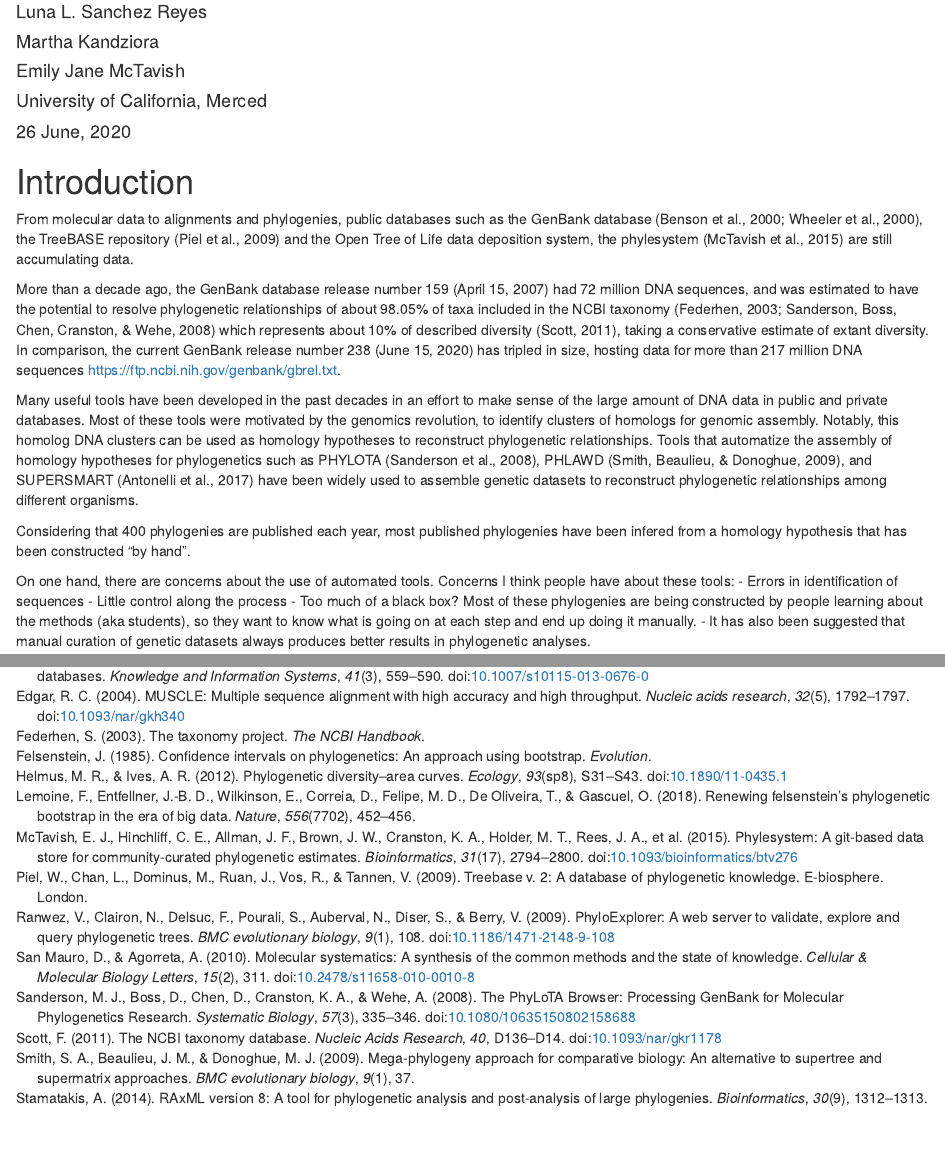
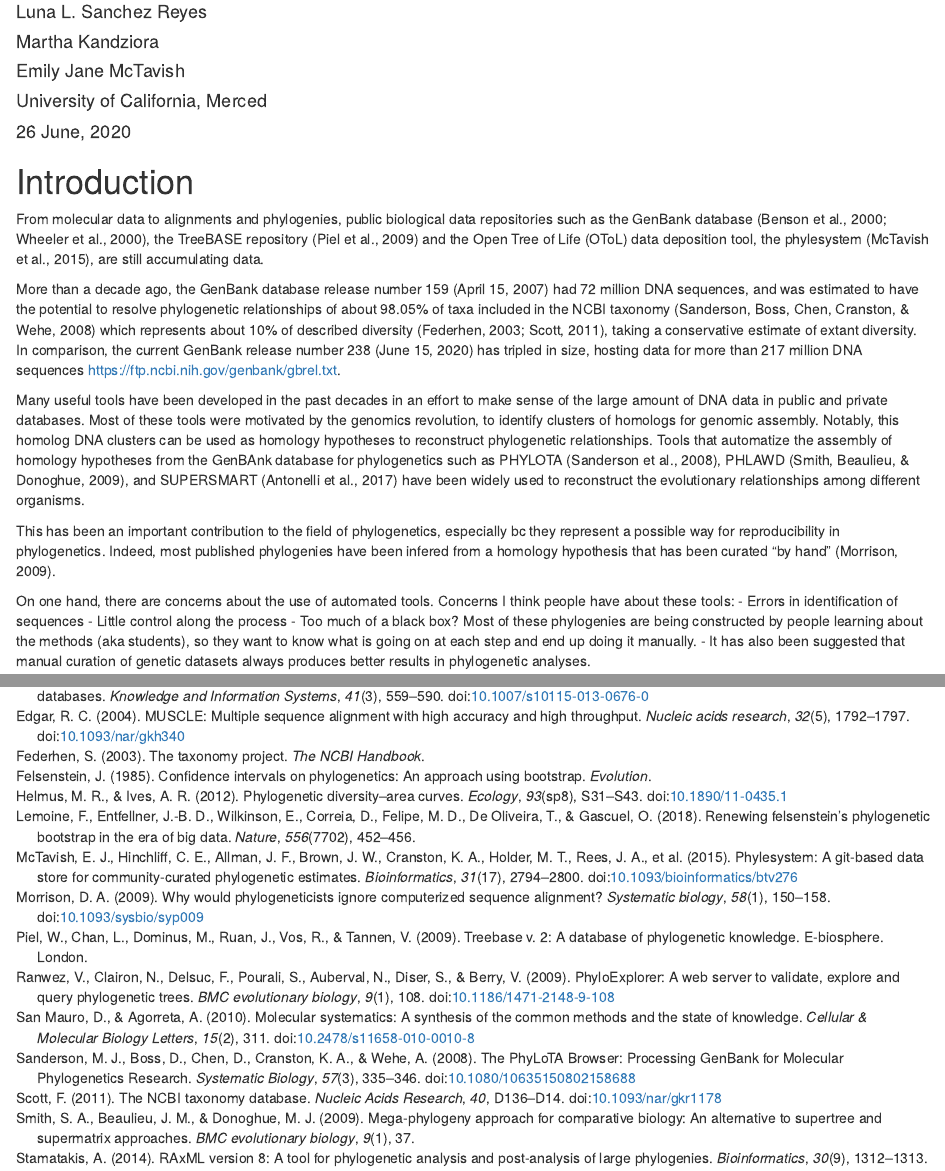
Before and after one commit to McTavishLab/physcraper_ms, an R Markdown document (2-body.Rmd): the page in a window 1100 px wide, from 70 px down, and a second part further down, joined at a grey line. Rendered offline with R 4.5, knitr and Pandoc, with nearby package versions; drawn as R Markdown's standard HTML page in place of the format the file asks for.

Commit message:
more intro

```diff
--- a/2-body.Rmd
+++ b/2-body.Rmd
@@ -15,15 +15,15 @@ output:
 
 # Introduction
 
-From molecular data to alignments and phylogenies, public databases such as the GenBank database [@benson2000genbank; @wheeler2000database], the TreeBASE repository [@piel2009treebase] and the Open Tree of Life data deposition system, the phylesystem [@mctavish2015phylesystem] are still accumulating data.
+From molecular data to alignments and phylogenies, public biological data repositories such as the GenBank database [@benson2000genbank; @wheeler2000database], the TreeBASE repository [@piel2009treebase] and the Open Tree of Life (OToL) data deposition tool, the phylesystem [@mctavish2015phylesystem], are still accumulating data.
 
-More than a decade ago, the GenBank database release number 159 (April 15, 2007) had 72 million DNA sequences, and was estimated to have the potential to resolve phylogenetic relationships of about `r round(236023/240708, digits=4)*100`% of taxa included in the NCBI taxonomy [@sanderson2008phylota; @federhen2003taxonomy] which represents about 10% of described diversity [@scott2011ncbi], taking a conservative estimate of extant diversity.
+More than a decade ago, the GenBank database release number 159 (April 15, 2007) had 72 million DNA sequences, and was estimated to have the potential to resolve phylogenetic relationships of about `r round(236023/240708, digits=4)*100`% of taxa included in the NCBI taxonomy [@sanderson2008phylota] which represents about 10% of described diversity [@scott2011ncbi; @federhen2003taxonomy], taking a conservative estimate of extant diversity.
 In comparison, the current GenBank release number 238 (June 15, 2020) has tripled in size, hosting data for more than 217 million DNA sequences <https://ftp.ncbi.nih.gov/genbank/gbrel.txt>.
 
 Many useful tools have been developed in the past decades in an effort to make sense of the large amount of DNA data in public and private databases. Most of these tools were motivated by the genomics revolution, to identify clusters of homologs for genomic assembly. Notably, this homolog DNA clusters can be used as homology hypotheses to reconstruct phylogenetic relationships.
-Tools that automatize the assembly of homology hypotheses for phylogenetics such as PHYLOTA [@sanderson2008phylota], PHLAWD [@smith2009mega], and SUPERSMART [@antonelli2017toward] have been widely used to assemble genetic datasets to reconstruct phylogenetic relationships among different organisms.
+Tools that automatize the assembly of homology hypotheses from the GenBAnk database for phylogenetics such as PHYLOTA [@sanderson2008phylota], PHLAWD [@smith2009mega], and SUPERSMART [@antonelli2017toward] have been widely used to reconstruct the evolutionary relationships among different organisms.
 
-Considering that 400 phylogenies are published each year, most published phylogenies have been infered from a homology hypothesis that has been constructed "by hand".
+This has been an important contribution to the field of phylogenetics, especially bc they represent a possible way for reproducibility in phylogenetics. Indeed, most published phylogenies have been infered from a homology hypothesis that has been curated "by hand" [@morrison2009would].
 
 On one hand, there are concerns about the use of automated tools.
 Concerns I think people have about these tools:
--- a/paper.bib
+++ b/paper.bib
@@ -1,5 +1,16 @@
 ,
 doi={}
+@article{morrison2009would,
+  title={Why would phylogeneticists ignore computerized sequence alignment?},
+  author={Morrison, David A},
+  journal={Systematic biology},
+  volume={58},
+  number={1},
+  pages={150--158},
+  year={2009},
+  publisher={Oxford University Press},
+  doi={10.1093/sysbio/syp009}
+}
 @article{scott2011ncbi,
   title={The NCBI Taxonomy database},
   author={Scott, Federhen},
```
